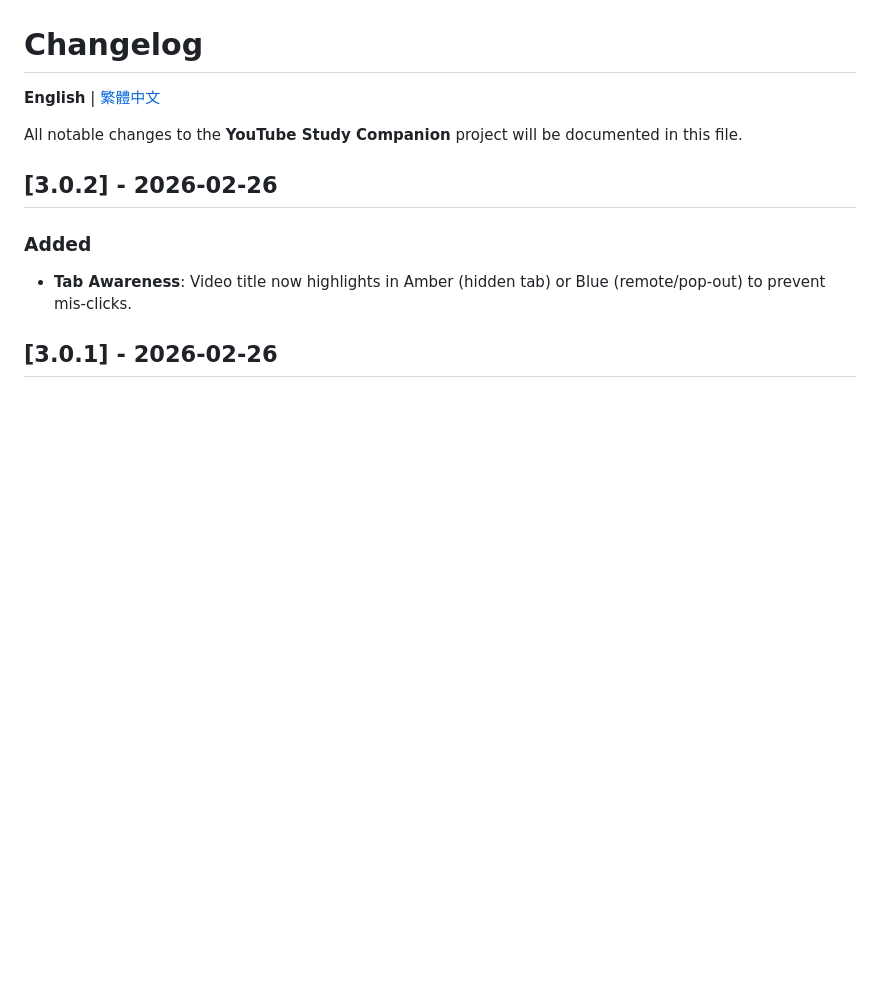
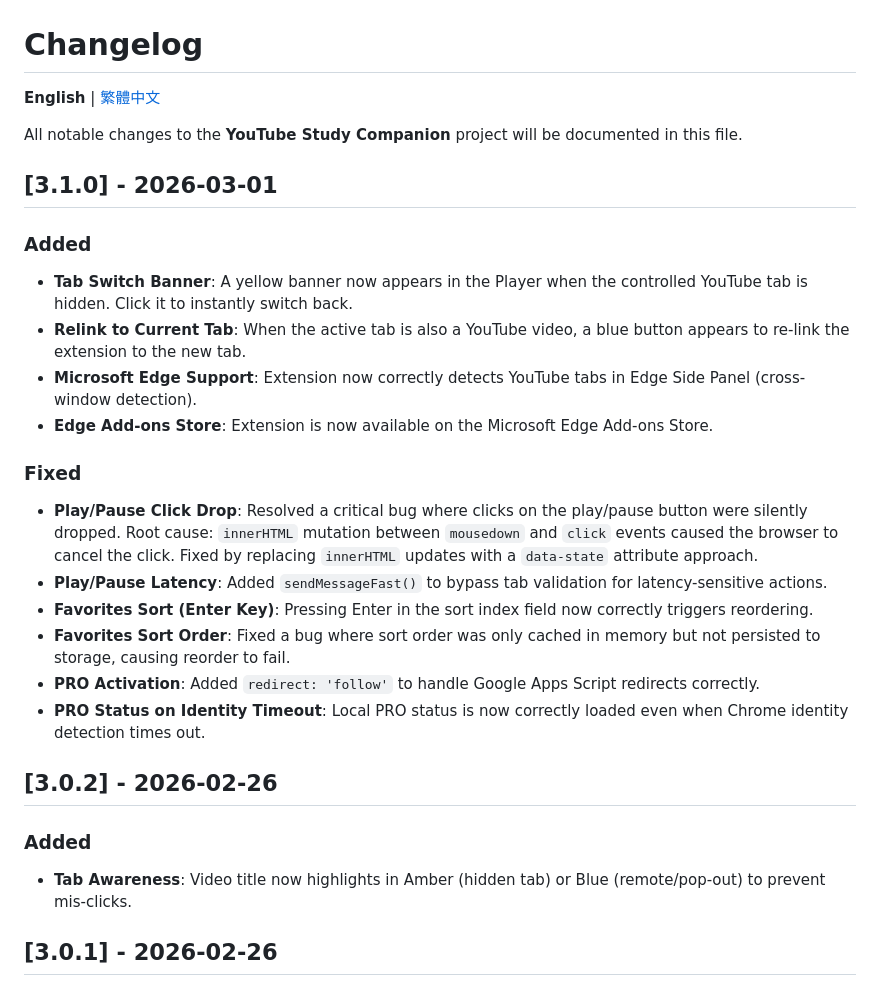
Before and after one commit to victor-hsu0618/youtube-sidebar-control, a Markdown page: CHANGELOG.md, the part around the change. Drawn GitHub-style; blank space fills up the shorter version.

Commit message:
docs: update CHANGELOG for v3.1.0

```diff
--- a/CHANGELOG.md
+++ b/CHANGELOG.md
@@ -3,6 +3,21 @@
 **English** | [繁體中文](CHANGELOG.zh-TW.md)
 
 All notable changes to the **YouTube Study Companion** project will be documented in this file.
+
+## [3.1.0] - 2026-03-01
+### Added
+- **Tab Switch Banner**: A yellow banner now appears in the Player when the controlled YouTube tab is hidden. Click it to instantly switch back.
+- **Relink to Current Tab**: When the active tab is also a YouTube video, a blue button appears to re-link the extension to the new tab.
+- **Microsoft Edge Support**: Extension now correctly detects YouTube tabs in Edge Side Panel (cross-window detection).
+- **Edge Add-ons Store**: Extension is now available on the Microsoft Edge Add-ons Store.
+
+### Fixed
+- **Play/Pause Click Drop**: Resolved a critical bug where clicks on the play/pause button were silently dropped. Root cause: `innerHTML` mutation between `mousedown` and `click` events caused the browser to cancel the click. Fixed by replacing `innerHTML` updates with a `data-state` attribute approach.
+- **Play/Pause Latency**: Added `sendMessageFast()` to bypass tab validation for latency-sensitive actions.
+- **Favorites Sort (Enter Key)**: Pressing Enter in the sort index field now correctly triggers reordering.
+- **Favorites Sort Order**: Fixed a bug where sort order was only cached in memory but not persisted to storage, causing reorder to fail.
+- **PRO Activation**: Added `redirect: 'follow'` to handle Google Apps Script redirects correctly.
+- **PRO Status on Identity Timeout**: Local PRO status is now correctly loaded even when Chrome identity detection times out.
 
 ## [3.0.2] - 2026-02-26
 ### Added
```
Also changed, not shown: CHANGELOG.zh-TW.md (+15 -0 lines).
